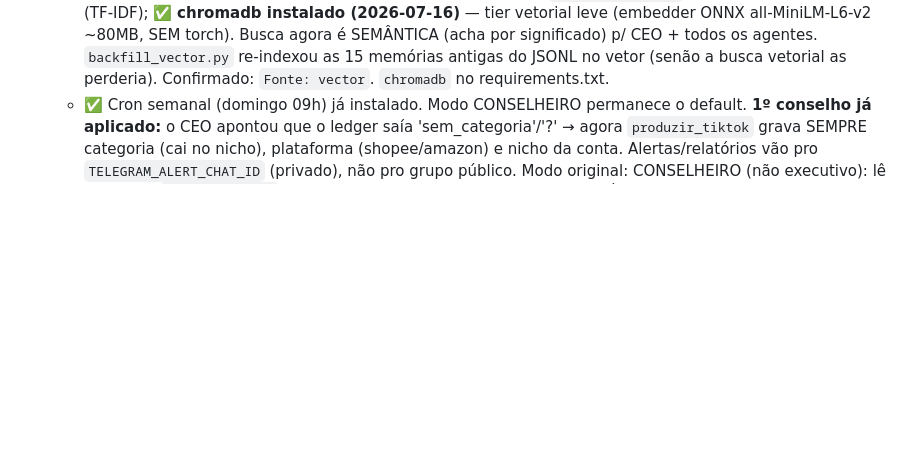
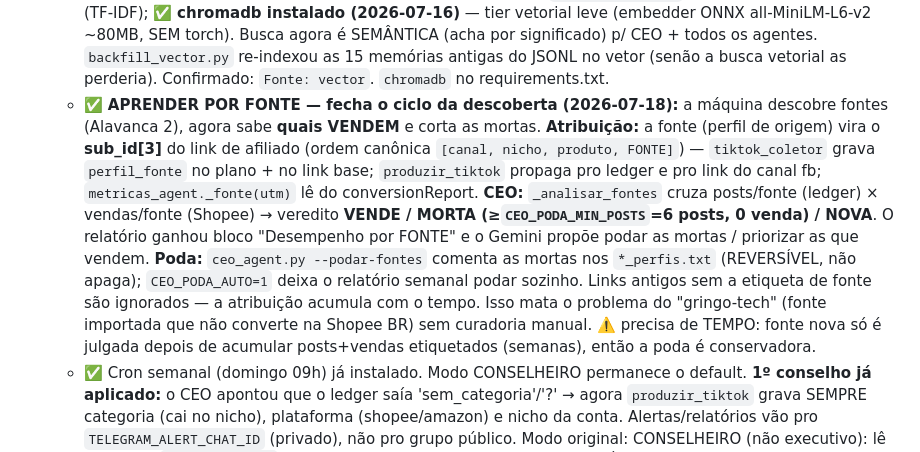
Before and after one commit to z-scriptz/projeto-jarvis-completo, a Markdown page: ROADMAP.md, the part around the change. Drawn GitHub-style; blank space fills up the shorter version.

Commit message:
ROADMAP: CEO aprende por FONTE (mede e poda perfil de origem) FEITO
Registra o fechamento do ciclo da descoberta autônoma: atribuição por fonte
via sub_id[3], cruzamento posts×vendas no CEO, veredito VENDE/MORTA/NOVA e
poda reversível (--podar-fontes / CEO_PODA_AUTO).

Co-Authored-By: Claude Opus 4.8 <noreply@anthropic.com>
Claude-Session: https://claude.ai/code/session_017cEVQgNiJwKZ1uhxLng9fA

```diff
--- a/ROADMAP.md
+++ b/ROADMAP.md
@@ -332,6 +332,22 @@ Ex.: "O segredo pra ter um iPhone 17 sem gastar / uma fortuna ✨".
     SEMÂNTICA (acha por significado) p/ CEO + todos os agentes. `backfill_vector.py`
     re-indexou as 15 memórias antigas do JSONL no vetor (senão a busca vetorial as
     perderia). Confirmado: `Fonte: vector`. `chromadb` no requirements.txt.
+  - ✅ **APRENDER POR FONTE — fecha o ciclo da descoberta (2026-07-18):** a máquina
+    descobre fontes (Alavanca 2), agora sabe **quais VENDEM** e corta as mortas.
+    **Atribuição:** a fonte (perfil de origem) vira o **sub_id[3]** do link de
+    afiliado (ordem canônica `[canal, nicho, produto, FONTE]`) — `tiktok_coletor`
+    grava `perfil_fonte` no plano + no link base; `produzir_tiktok` propaga pro
+    ledger e pro link do canal fb; `metricas_agent._fonte(utm)` lê do
+    conversionReport. **CEO:** `_analisar_fontes` cruza posts/fonte (ledger) ×
+    vendas/fonte (Shopee) → veredito **VENDE / MORTA (≥`CEO_PODA_MIN_POSTS`=6 posts,
+    0 venda) / NOVA**. O relatório ganhou bloco "Desempenho por FONTE" e o Gemini
+    propõe podar as mortas / priorizar as que vendem. **Poda:** `ceo_agent.py
+    --podar-fontes` comenta as mortas nos `*_perfis.txt` (REVERSÍVEL, não apaga);
+    `CEO_PODA_AUTO=1` deixa o relatório semanal podar sozinho. Links antigos sem a
+    etiqueta de fonte são ignorados — a atribuição acumula com o tempo. Isso mata o
+    problema do "gringo-tech" (fonte importada que não converte na Shopee BR) sem
+    curadoria manual. ⚠️ precisa de TEMPO: fonte nova só é julgada depois de
+    acumular posts+vendas etiquetados (semanas), então a poda é conservadora.
   - ✅ Cron semanal (domingo 09h) já instalado.
   Modo CONSELHEIRO permanece o default. **1º conselho já aplicado:** o CEO apontou que o ledger saía
   'sem_categoria'/'?' → agora `produzir_tiktok` grava SEMPRE categoria (cai no
```
